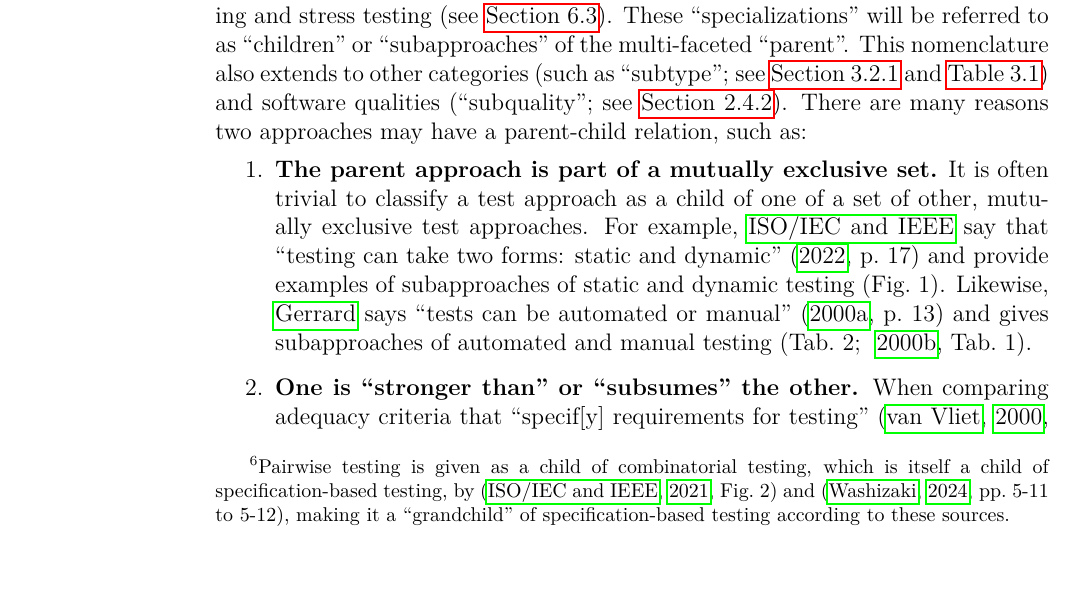
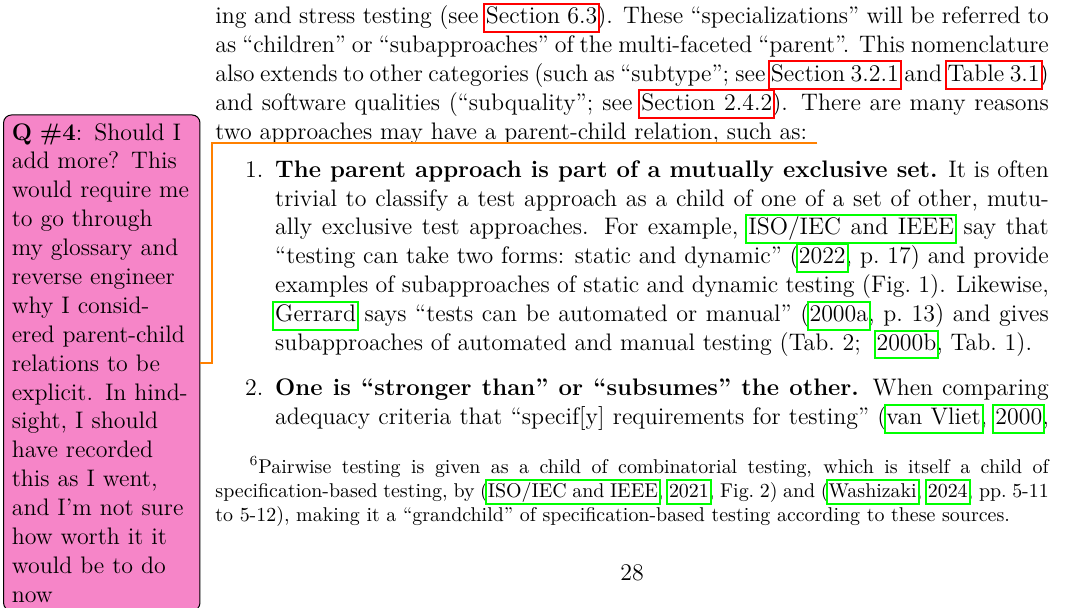
Before and after one commit to samm82/TestingTesting, a LaTeX thesis (thesis.tex, which reads chapters/03_methodology.tex): part of page 47 of 137, cut so that both start at the same text. The pictures show the PDF file thesis.pdf that the author committed with the source.

Commit message:
Add qtodos and make macro to deduplicate code in Terminology

```diff
--- a/chapters/03_methodology.tex
+++ b/chapters/03_methodology.tex
@@ -578,6 +578,10 @@ of the multi-faceted ``parent''. This nomenclature also extends to other
 categories (such as ``subtype''; see \Cref{categories-observ,tab:ieeeCats})
 and software qualities (``subquality''\ifnotpaper; see \Cref{qual-test}\fi).
 There are many reasons two approaches may have a parent-child relation, such as:
+\qtodo{Should I add more? This would require me to go through my glossary and
+    reverse engineer why I considered parent-child relations to be explicit. In
+    hindsight, I should have recorded this as I went, and I'm not sure how
+    worth it it would be to do now}
 \begin{enumerate}
     \item \textbf{The parent approach is part of a mutually exclusive set.}
           It is often trivial to classify a test approach as a child of one of
```
Also changed, not shown: paper.pdf, thesis.pdf, chapters/03_methodology.tex (8 more changed lines).
